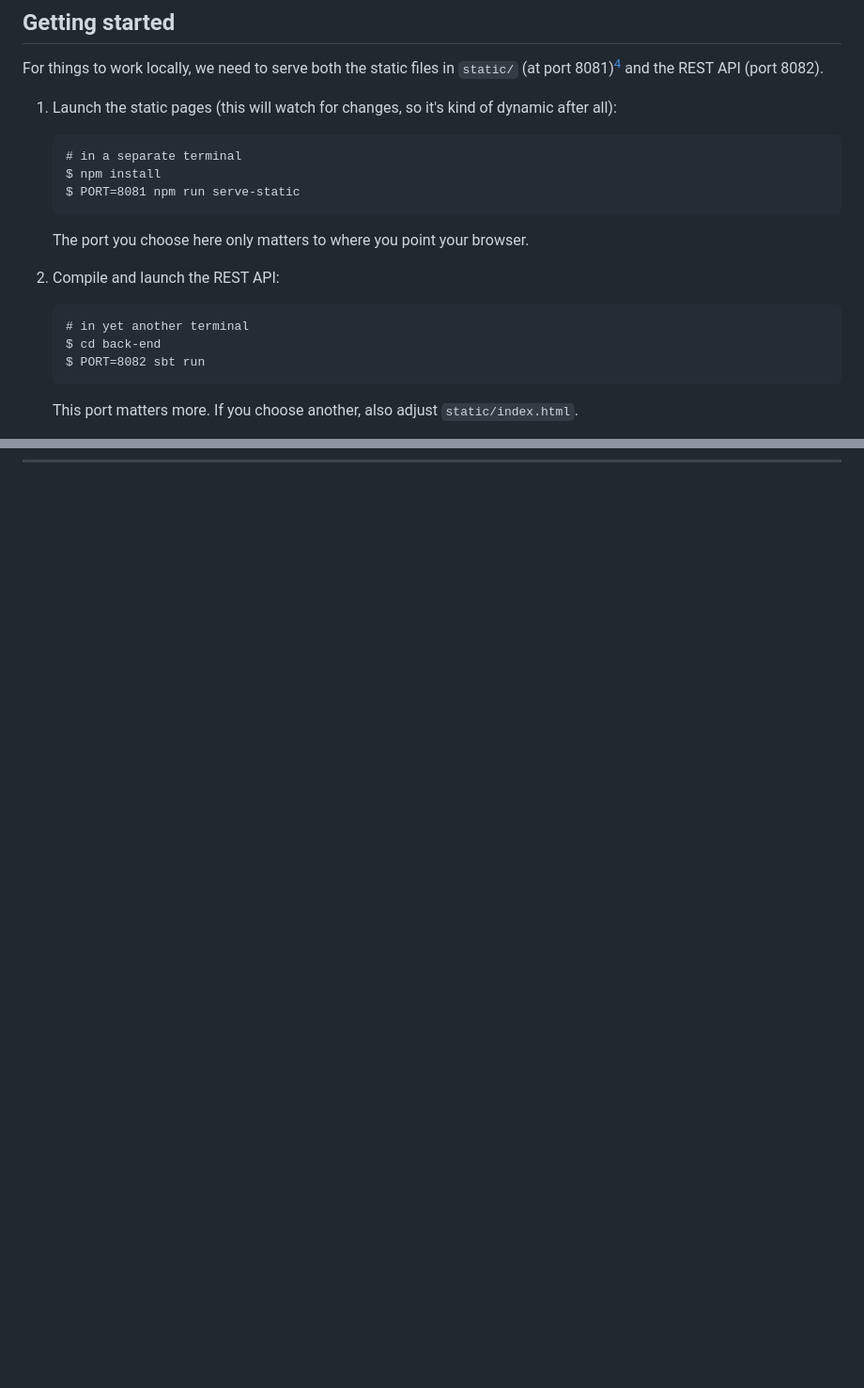
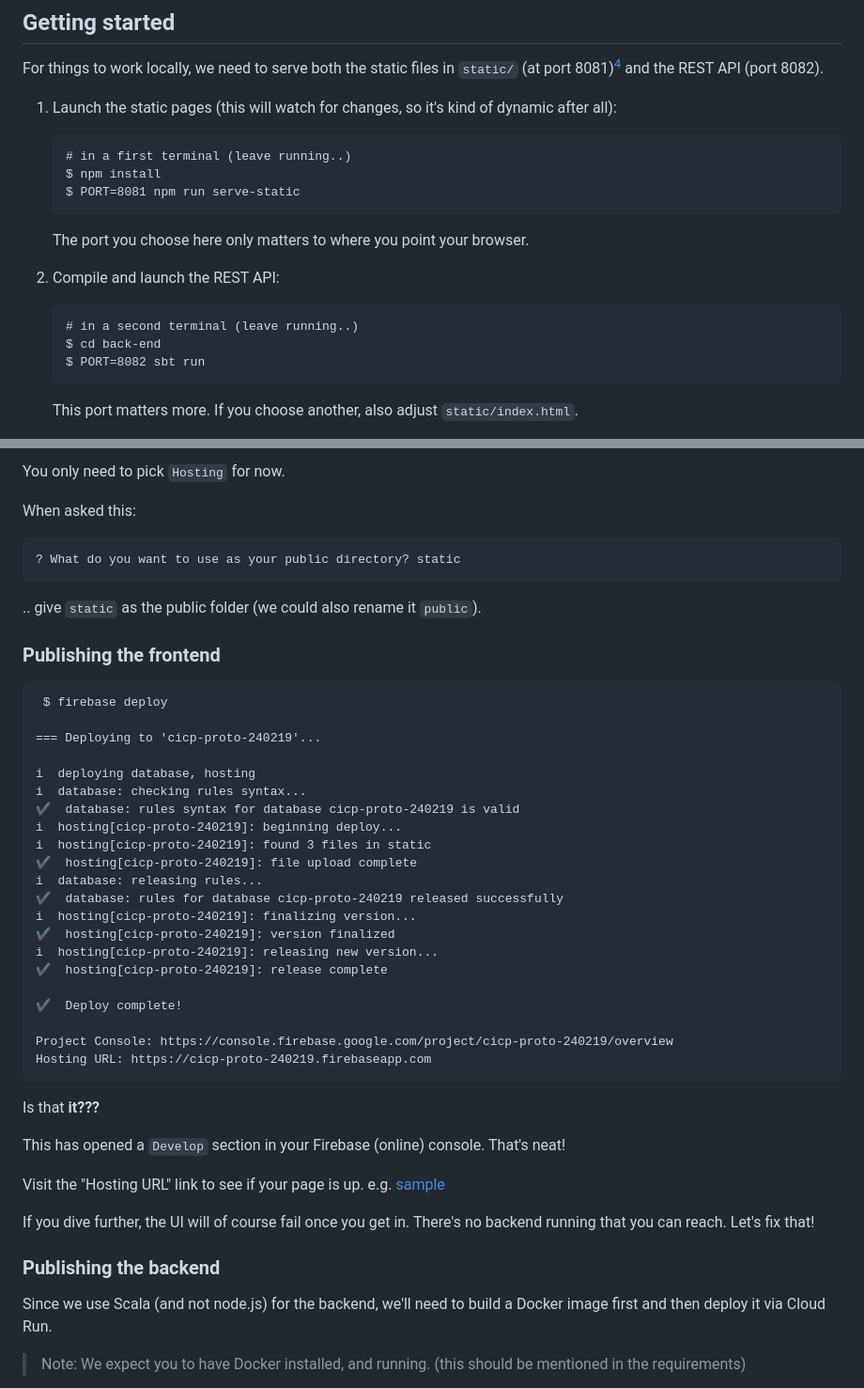
Before and after one commit to akauppi/cicp-proto, a Markdown page: README.md, 2 parts joined by grey strips. Shown at 94% size. Drawn GitHub-style; blank space fills up the shorter version.

Commit message:
interim; going to add Docker

````diff
--- a/README.md
+++ b/README.md
@@ -123,7 +123,7 @@ For things to work locally, we need to serve both the static files in `static/`
 1. Launch the static pages (this will watch for changes, so it's kind of dynamic after all):
 
    ```
-   # in a separate terminal
+   # in a first terminal (leave running..)
    $ npm install
    $ PORT=8081 npm run serve-static
    ```
@@ -133,7 +133,7 @@ For things to work locally, we need to serve both the static files in `static/`
 2. Compile and launch the REST API:
 
    ```
-   # in yet another terminal
+   # in a second terminal (leave running..)
    $ cd back-end
    $ PORT=8082 sbt run
    ```
@@ -166,0 +218,52 @@ Note:
+You only need to pick `Hosting` for now.
+
+When asked this:
+
+```
+? What do you want to use as your public directory? static
+```
+
+.. give `static` as the public folder (we could also rename it `public`).
+
+
+### Publishing the frontend
+
+```
+ $ firebase deploy
+
+=== Deploying to 'cicp-proto-240219'...
+
+i  deploying database, hosting
+i  database: checking rules syntax...
+✔  database: rules syntax for database cicp-proto-240219 is valid
+i  hosting[cicp-proto-240219]: beginning deploy...
+i  hosting[cicp-proto-240219]: found 3 files in static
+✔  hosting[cicp-proto-240219]: file upload complete
+i  database: releasing rules...
+✔  database: rules for database cicp-proto-240219 released successfully
+i  hosting[cicp-proto-240219]: finalizing version...
+✔  hosting[cicp-proto-240219]: version finalized
+i  hosting[cicp-proto-240219]: releasing new version...
+✔  hosting[cicp-proto-240219]: release complete
+
+✔  Deploy complete!
+
+Project Console: https://console.firebase.google.com/project/cicp-proto-240219/overview
+Hosting URL: https://cicp-proto-240219.firebaseapp.com
+```
+
+Is that **it???**
+
+This has opened a `Develop` section in your Firebase (online) console. That's neat!
+
+Visit the "Hosting URL" link to see if your page is up. e.g. [sample](https://cicp-proto-240219.firebaseapp.com)
+
+If you dive further, the UI will of course fail once you get in. There's no backend running that you can reach. Let's fix that!
+
+
+### Publishing the backend
+
+Since we use Scala (and not node.js) for the backend, we'll need to build a Docker image first and then deploy it via Cloud Run.
+
+>Note: We expect you to have Docker installed, and running. (this should be mentioned in the requirements)
+
````
Also changed, not shown: other parts of README.md (+76 -12 lines), .images/firebase-login.png (added), 4 other files.
